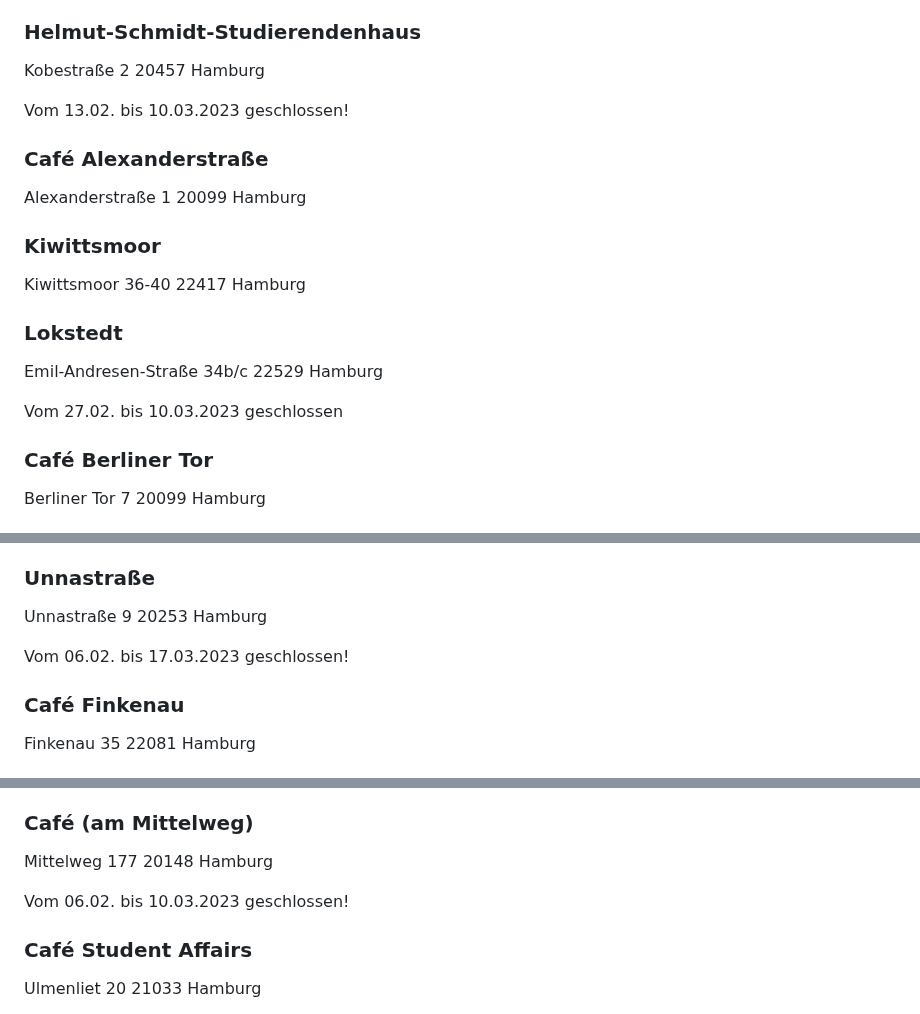
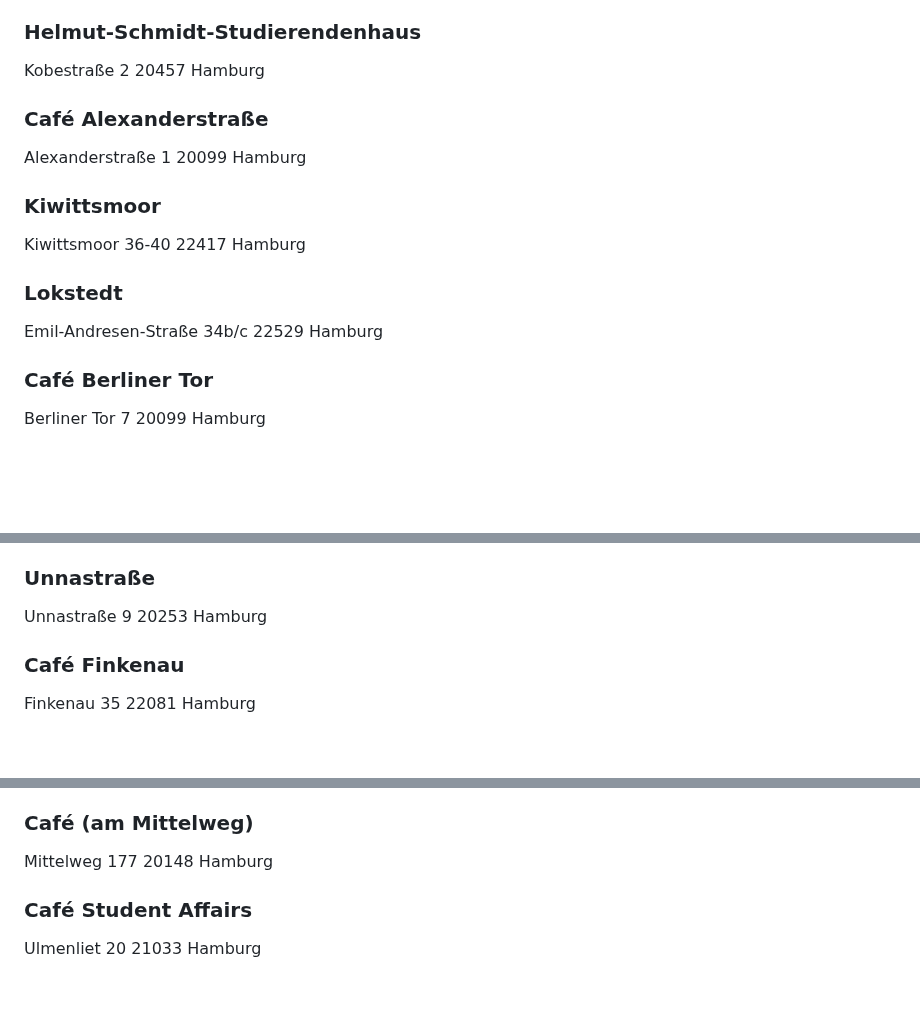
Before and after one commit to EdJoPaTo/website-stalker-example, a Markdown page: sites/de-stwhh-gastronomie-mensen-cafes-weiteres.md, 3 parts joined by grey strips. GitHub-like rendering; blank space fills up the shorter version.

```diff
--- a/sites/de-stwhh-gastronomie-mensen-cafes-weiteres.md
+++ b/sites/de-stwhh-gastronomie-mensen-cafes-weiteres.md
@@ -190,8 +190,6 @@ Vom 06.03. bis einschließlich 08.03.2023 findet keine Beratung statt.
 
  Kobestraße  2  20457  Hamburg
 
- Vom 13.02. bis 10.03.2023 geschlossen!
-
 ### Café Alexanderstraße ###
 
  Alexanderstraße  1  20099  Hamburg
@@ -203,8 +201,6 @@ Vom 06.03. bis einschließlich 08.03.2023 findet keine Beratung statt.
 ### Lokstedt ###
 
  Emil-Andresen-Straße  34b/c  22529  Hamburg
-
- Vom 27.02. bis 10.03.2023 geschlossen
 
 ### Café Berliner Tor ###
 
@@ -272,8 +268,6 @@ Vom 06.03. bis einschließlich 08.03.2023 findet keine Beratung statt.
 
  Unnastraße  9  20253  Hamburg
 
- Vom 06.02. bis 17.03.2023 geschlossen!
-
 ### Café Finkenau ###
 
  Finkenau  35  22081  Hamburg
@@ -310,8 +304,6 @@ Vom 06.03. bis einschließlich 08.03.2023 findet keine Beratung statt.
 
  Mittelweg  177  20148  Hamburg
 
- Vom 06.02. bis 10.03.2023 geschlossen!
-
 ### Café Student Affairs ###
 
  Ulmenliet  20  21033  Hamburg
```
Also changed, not shown: sites/de-der-metronom-fahrplan-baustellen-uebersicht.md (+6 -0 lines).
